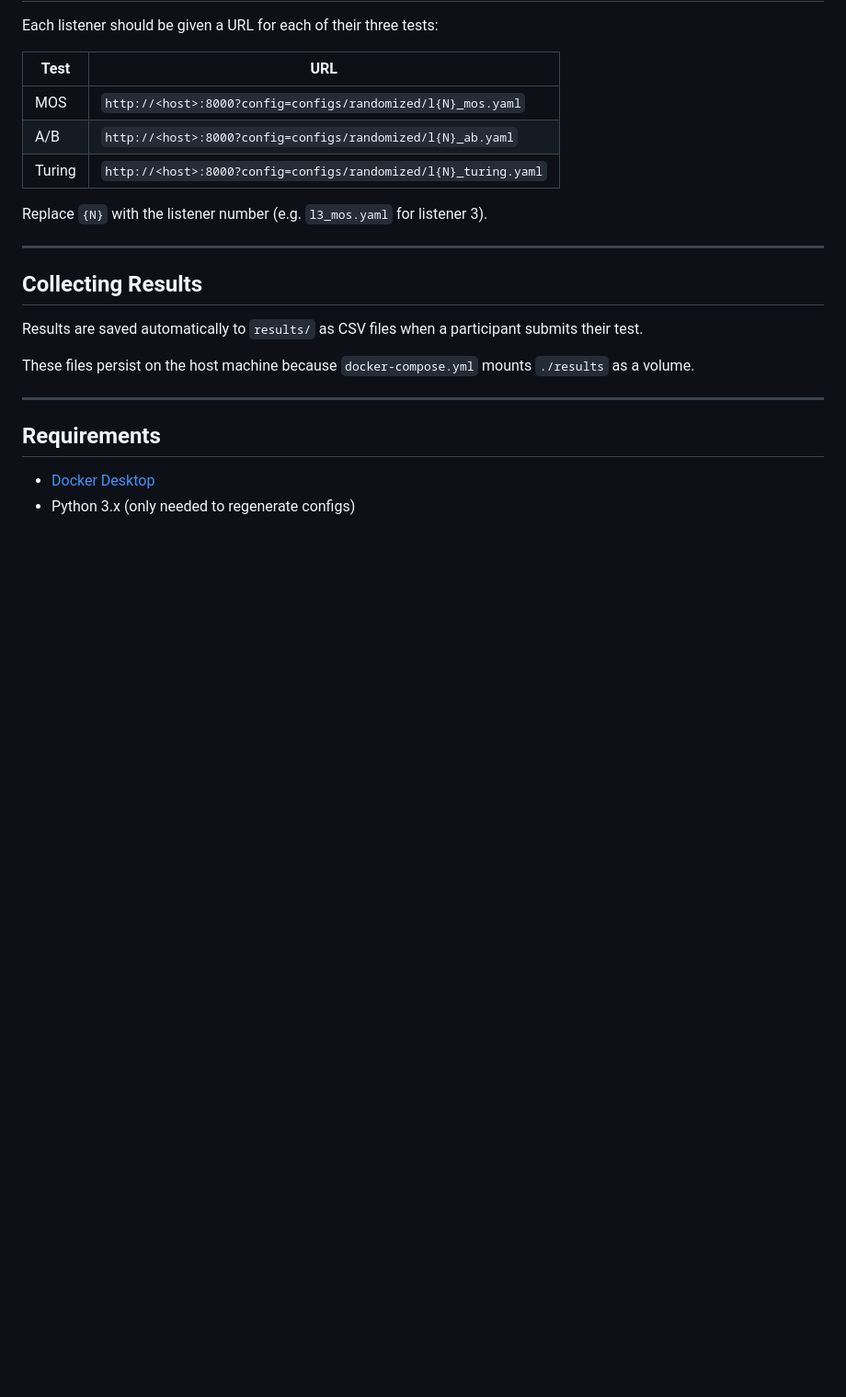
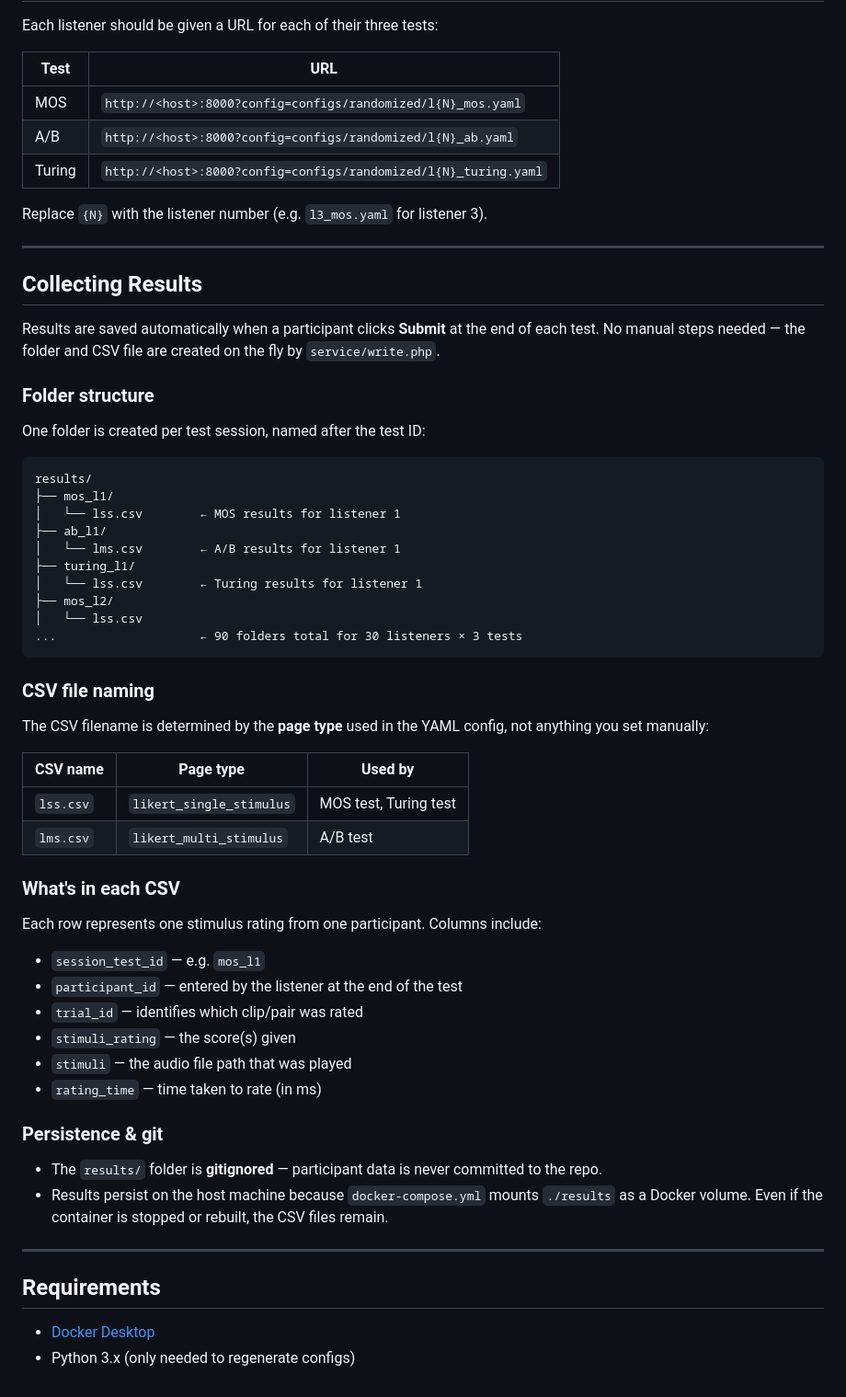
Before and after one commit to chamodi27/FYP-webMUSHRA, a Markdown page: DEPLOYMENT.md, the part around the change. Shown at 92% size. Rendered like a GitHub page; blank space fills up the shorter version.

Commit message:
Expand results section in DEPLOYMENT.md

````diff
--- a/DEPLOYMENT.md
+++ b/DEPLOYMENT.md
@@ -99,9 +99,48 @@ Replace `{N}` with the listener number (e.g. `l3_mos.yaml` for listener 3).
 
 ## Collecting Results
 
-Results are saved automatically to `results/` as CSV files when a participant submits their test.
+Results are saved automatically when a participant clicks **Submit** at the end of each test. No manual steps needed — the folder and CSV file are created on the fly by `service/write.php`.
 
-These files persist on the host machine because `docker-compose.yml` mounts `./results` as a volume.
+### Folder structure
+
+One folder is created per test session, named after the test ID:
+
+```
+results/
+├── mos_l1/
+│   └── lss.csv        ← MOS results for listener 1
+├── ab_l1/
+│   └── lms.csv        ← A/B results for listener 1
+├── turing_l1/
+│   └── lss.csv        ← Turing results for listener 1
+├── mos_l2/
+│   └── lss.csv
+...                    ← 90 folders total for 30 listeners × 3 tests
+```
+
+### CSV file naming
+
+The CSV filename is determined by the **page type** used in the YAML config, not anything you set manually:
+
+| CSV name | Page type | Used by |
+|----------|-----------|---------|
+| `lss.csv` | `likert_single_stimulus` | MOS test, Turing test |
+| `lms.csv` | `likert_multi_stimulus` | A/B test |
+
+### What's in each CSV
+
+Each row represents one stimulus rating from one participant. Columns include:
+- `session_test_id` — e.g. `mos_l1`
+- `participant_id` — entered by the listener at the end of the test
+- `trial_id` — identifies which clip/pair was rated
+- `stimuli_rating` — the score(s) given
+- `stimuli` — the audio file path that was played
+- `rating_time` — time taken to rate (in ms)
+
+### Persistence & git
+
+- The `results/` folder is **gitignored** — participant data is never committed to the repo.
+- Results persist on the host machine because `docker-compose.yml` mounts `./results` as a Docker volume. Even if the container is stopped or rebuilt, the CSV files remain.
 
 ---
 
````
